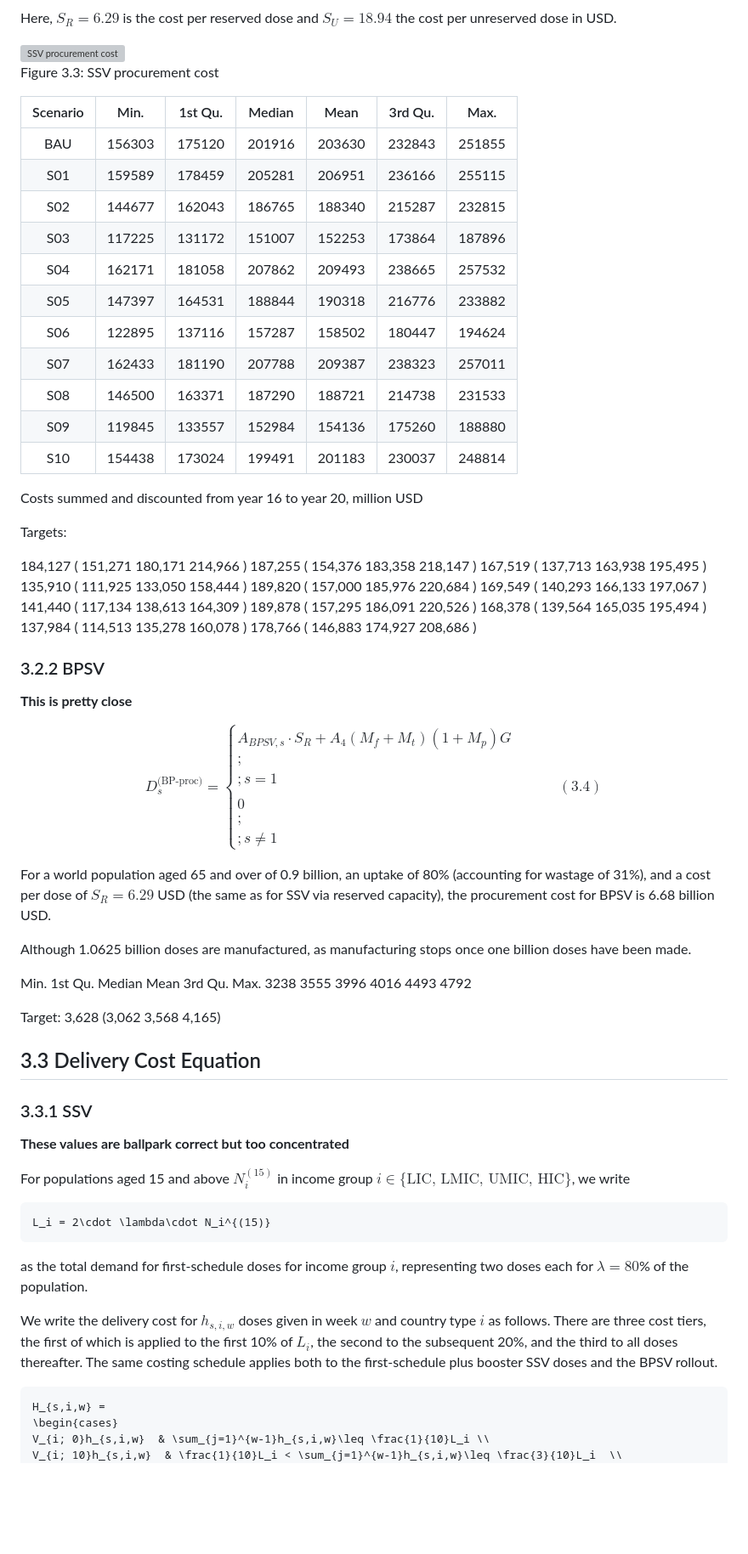
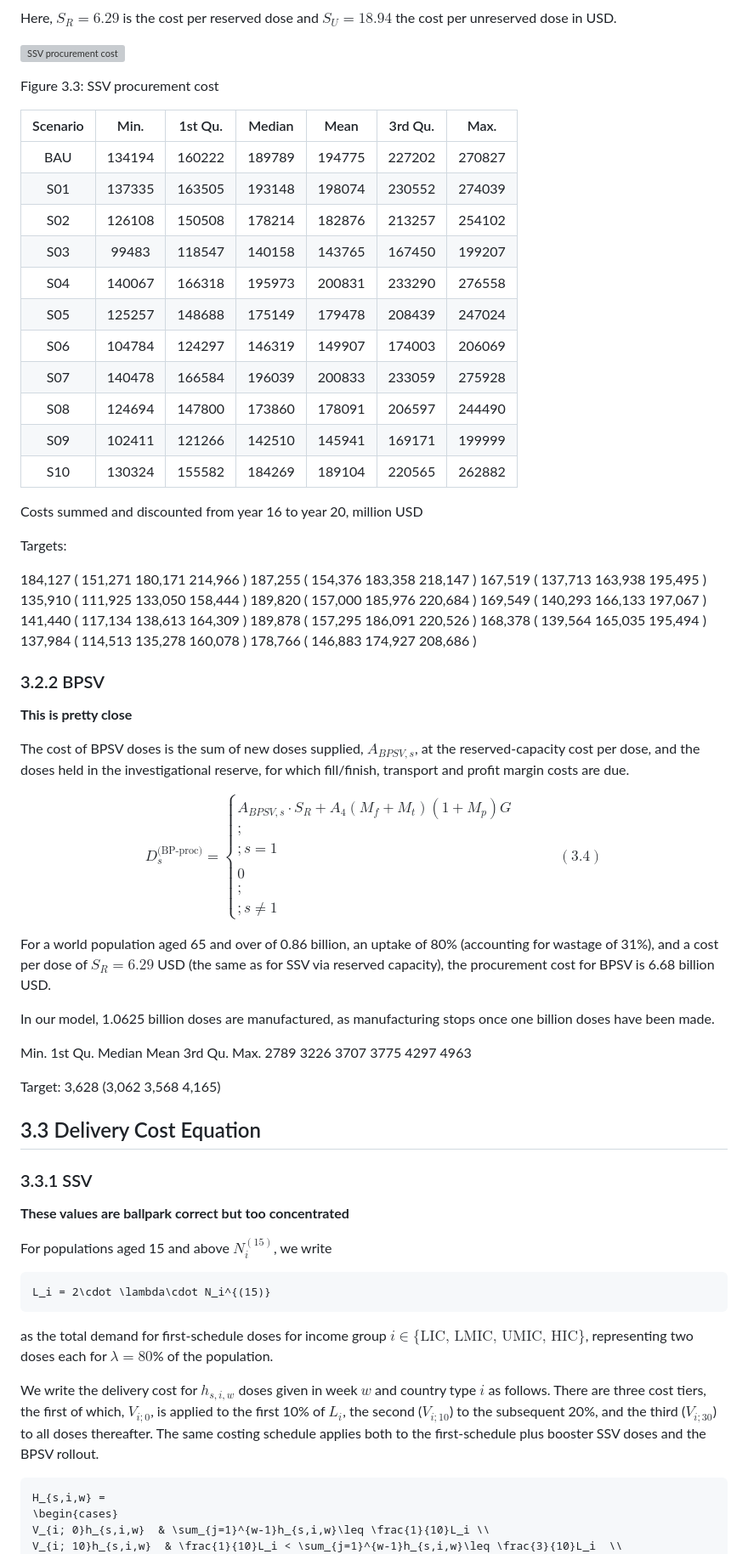
Before and after one commit to robj411/p2_drivers, a Markdown page: code/costing/README.md, the part around one of its changes. Shown at 85% size. Drawn GitHub-style; blank space fills up the shorter version; grey boxes are pictures that could not be loaded.

Commit message:
update text to match overleaf

````diff
--- a/code/costing/README.md
+++ b/code/costing/README.md
@@ -541,6 +573,7 @@ cost per unreserved dose in USD.
 
 <img src="README_files/figure-gfm/costperyear-1.png" alt="SSV procurement cost"  />
 <p class="caption">
+
 <span id="fig:costperyear"></span>Figure 3.3: SSV procurement cost
 </p>
 
@@ -548,17 +581,17 @@ cost per unreserved dose in USD.
 
 | Scenario |  Min.  | 1st Qu. | Median |  Mean  | 3rd Qu. |  Max.  |
 |:--------:|:------:|:-------:|:------:|:------:|:-------:|:------:|
-|   BAU    | 156303 | 175120  | 201916 | 203630 | 232843  | 251855 |
-|   S01    | 159589 | 178459  | 205281 | 206951 | 236166  | 255115 |
-|   S02    | 144677 | 162043  | 186765 | 188340 | 215287  | 232815 |
-|   S03    | 117225 | 131172  | 151007 | 152253 | 173864  | 187896 |
-|   S04    | 162171 | 181058  | 207862 | 209493 | 238665  | 257532 |
-|   S05    | 147397 | 164531  | 188844 | 190318 | 216776  | 233882 |
-|   S06    | 122895 | 137116  | 157287 | 158502 | 180447  | 194624 |
-|   S07    | 162433 | 181190  | 207788 | 209387 | 238323  | 257011 |
-|   S08    | 146500 | 163371  | 187290 | 188721 | 214738  | 231533 |
-|   S09    | 119845 | 133557  | 152984 | 154136 | 175260  | 188880 |
-|   S10    | 154438 | 173024  | 199491 | 201183 | 230037  | 248814 |
+|   BAU    | 134194 | 160222  | 189789 | 194775 | 227202  | 270827 |
+|   S01    | 137335 | 163505  | 193148 | 198074 | 230552  | 274039 |
+|   S02    | 126108 | 150508  | 178214 | 182876 | 213257  | 254102 |
+|   S03    | 99483  | 118547  | 140158 | 143765 | 167450  | 199207 |
+|   S04    | 140067 | 166318  | 195973 | 200831 | 233290  | 276558 |
+|   S05    | 125257 | 148688  | 175149 | 179478 | 208439  | 247024 |
+|   S06    | 104784 | 124297  | 146319 | 149907 | 174003  | 206069 |
+|   S07    | 140478 | 166584  | 196039 | 200833 | 233059  | 275928 |
+|   S08    | 124694 | 147800  | 173860 | 178091 | 206597  | 244490 |
+|   S09    | 102411 | 121266  | 142510 | 145941 | 169171  | 199999 |
+|   S10    | 130324 | 155582  | 184269 | 189104 | 220565  | 262882 |
 
 Costs summed and discounted from year 16 to year 20, million USD
 
@@ -575,6 +608,11 @@ Targets:
 
 **This is pretty close**
 
+The cost of BPSV doses is the sum of new doses supplied, $A_{BPSV,s}$,
+at the reserved-capacity cost per dose, and the doses held in the
+investigational reserve, for which fill/finish, transport and profit
+margin costs are due.
+
 $$\begin{equation}
 D_s^{\text{(BP-proc)}} = \begin{cases}
 A_{BPSV,s}\cdot S_R +  A_4(M_f+M_t)(1+M_p)G\\; & \\; s=1 \\\\
@@ -583,15 +621,15 @@ A_{BPSV,s}\cdot S_R +  A_4(M_f+M_t)(1+M_p)G\\; & \\; s=1 \\\\
 \qquad(3.4)
 \end{equation}$$
 
-For a world population aged 65 and over of 0.9 billion, an uptake of 80%
-(accounting for wastage of 31%), and a cost per dose of $S_R = 6.29$ USD
-(the same as for SSV via reserved capacity), the procurement cost for
-BPSV is 6.68 billion USD.
+For a world population aged 65 and over of 0.86 billion, an uptake of
+80% (accounting for wastage of 31%), and a cost per dose of $S_R = 6.29$
+USD (the same as for SSV via reserved capacity), the procurement cost
+for BPSV is 6.68 billion USD.
 
-Although 1.0625 billion doses are manufactured, as manufacturing stops
-once one billion doses have been made.
+In our model, 1.0625 billion doses are manufactured, as manufacturing
+stops once one billion doses have been made.
 
-Min. 1st Qu. Median Mean 3rd Qu. Max. 3238 3555 3996 4016 4493 4792
+Min. 1st Qu. Median Mean 3rd Qu. Max. 2789 3226 3707 3775 4297 4963
 
 Target: 3,628 (3,062 3,568 4,165)
 
@@ -601,22 +639,22 @@ Target: 3,628 (3,062 3,568 4,165)
 
 **These values are ballpark correct but too concentrated**
 
-For populations aged 15 and above $N_i^{(15)}$ in income group
-$i\in\lbrace\text{LIC, LMIC, UMIC, HIC}\rbrace$, we write
+For populations aged 15 and above $N_i^{(15)}$, we write
 
 ``` math
 L_i = 2\cdot \lambda\cdot N_i^{(15)}
 ```
 
-as the total demand for first-schedule doses for income group $i$,
-representing two doses each for $\lambda = 80$% of the population.
+as the total demand for first-schedule doses for income group
+$i\in\lbrace\text{LIC, LMIC, UMIC, HIC}\rbrace$, representing two doses
+each for $\lambda = 80$% of the population.
 
 We write the delivery cost for $h_{s,i,w}$ doses given in week $w$ and
 country type $i$ as follows. There are three cost tiers, the first of
-which is applied to the first 10% of $L_i$, the second to the subsequent
-20%, and the third to all doses thereafter. The same costing schedule
-applies both to the first-schedule plus booster SSV doses and the BPSV
-rollout.
+which, $V_{i; 0}$, is applied to the first 10% of $L_i$, the second
+($V_{i; 10}$) to the subsequent 20%, and the third ($V_{i; 30}$) to all
+doses thereafter. The same costing schedule applies both to the
+first-schedule plus booster SSV doses and the BPSV rollout.
 
 ``` math
 H_{s,i,w} =
````
Also changed, not shown: other parts of code/costing/README.md (+188 -132 lines).
